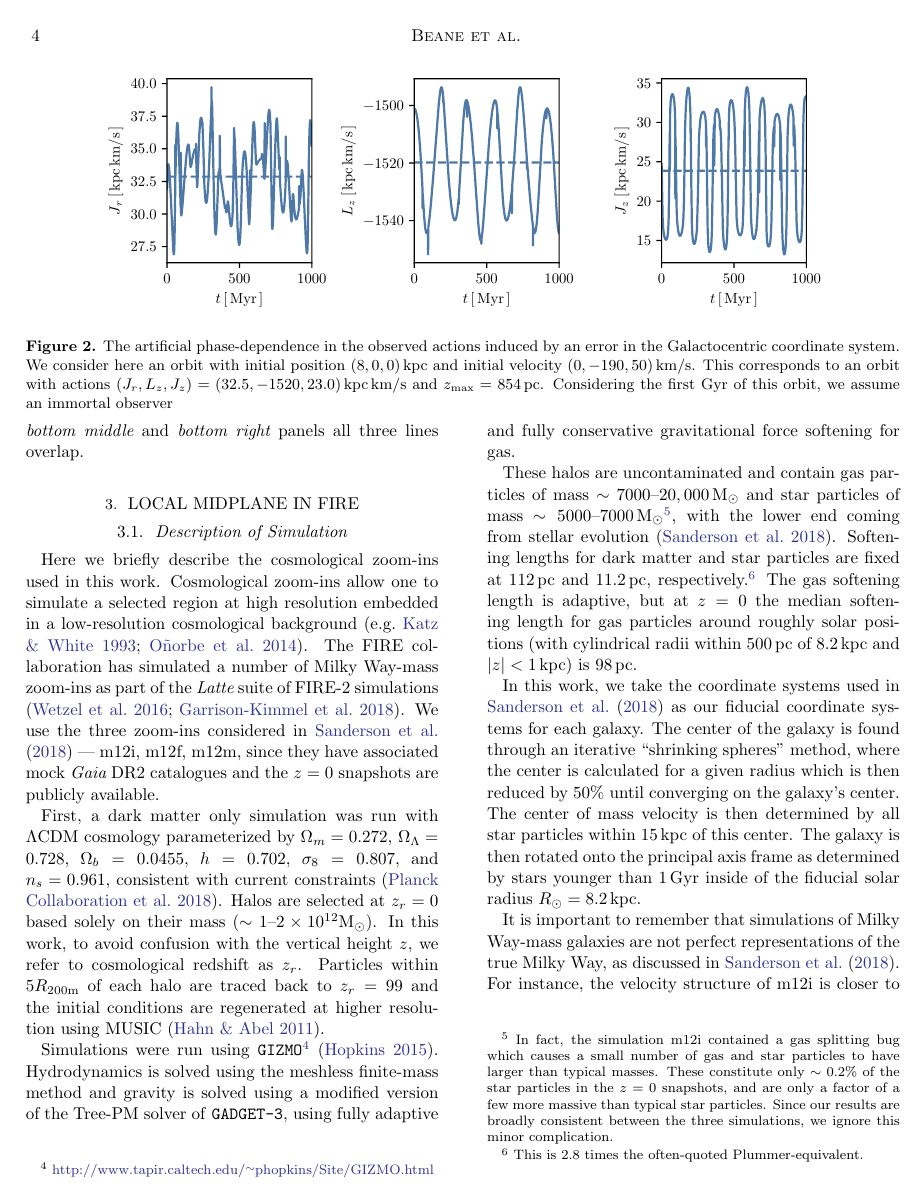
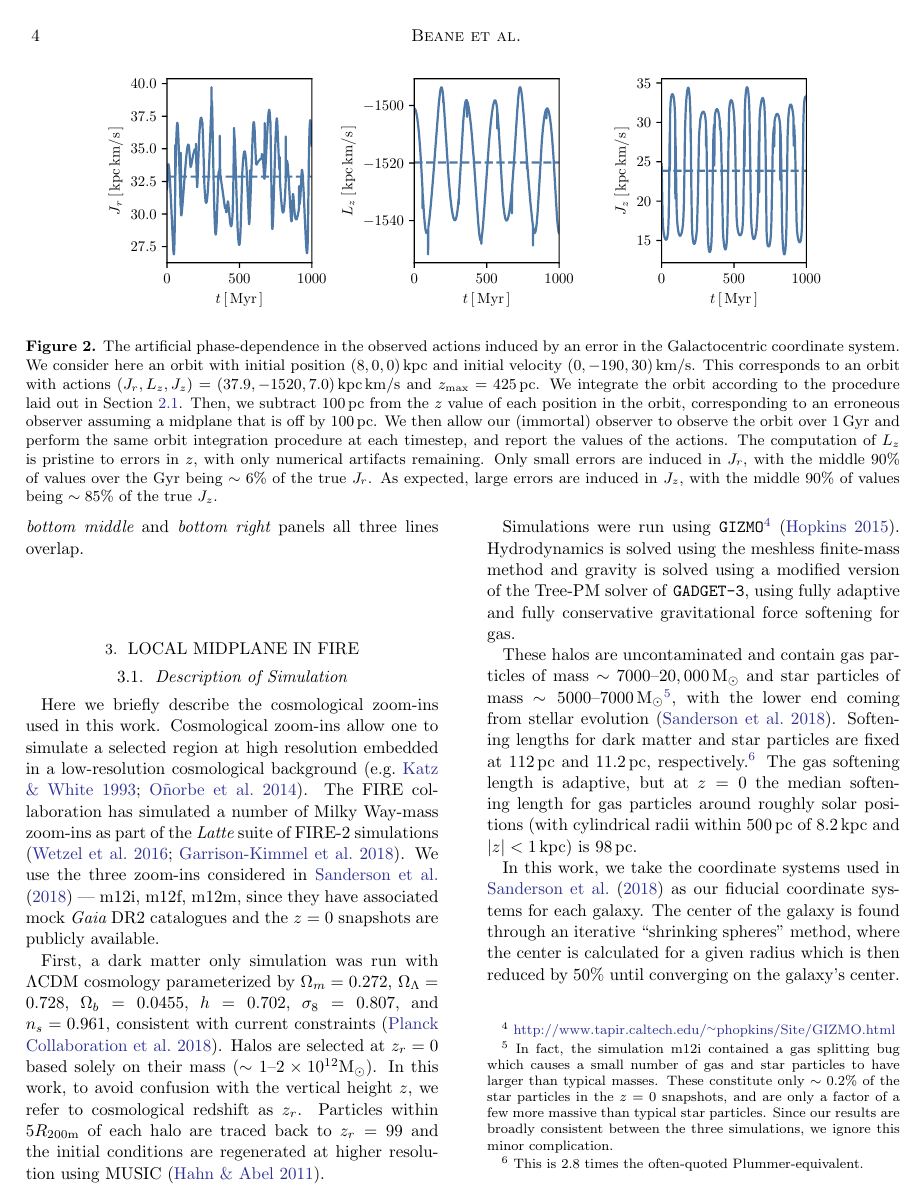
Before and after one commit to gusbeane/actions_systematic, a LaTeX paper (paper/ms.tex): page 4 of 9. Compiled offline with pdfLaTeX.

Commit message:
Finish caption in one orbit fig

```diff
--- a/paper/ms.tex
+++ b/paper/ms.tex
@@ -253,10 +253,19 @@ are fractional errors of $26.5\%$, $3.1\%$, and $81.4\%$, respectively.
 \plotone{fig/one_orbit.pdf}
 \caption{The artificial phase-dependence in the observed actions induced by an
 error in the Galactocentric coordinate system. We consider here an orbit with
-initial position $(8,0,0)\,\kpc$ and initial velocity $(0,-190,50)\,\kms$.
-This corresponds to an orbit with actions $(J_r, L_z, J_z) = (32.5, -1520,
-23.0)\,\actunit$ and $z_{\text{max}}=854\,\pc$. Considering the first $\Gyr$
-of this orbit, we assume an immortal observer }
+initial position $(8,0,0)\,\kpc$ and initial velocity $(0,-190,30)\,\kms$.
+This corresponds to an orbit with actions $(J_r, L_z, J_z) = (37.9, -1520,
+7.0)\,\actunit$ and $z_{\text{max}}=425\,\pc$. We integrate the orbit
+according to the procedure laid out in Section~\ref{ssec:action_comp}. Then,
+we subtract $100\,\pc$ from the $z$ value of each position in the orbit,
+corresponding to an erroneous observer assuming a midplane that is off by
+$100\,\pc$. We then allow our (immortal) observer to observe the orbit over
+$1\,\Gyr$ and perform the same orbit integration procedure at each timestep,
+and report the values of the actions. The computation of $L_z$ is pristine to
+errors in $z$, with only numerical artifacts remaining. Only small errors are
+induced in $J_r$, with the middle $90\%$ of values over the $\Gyr$ being
+$\sim6\%$ of the true $J_r$. As expected, large errors are induced in $J_z$,
+with the middle $90\%$ of values being $\sim85\%$ of the true $J_z$.}
 \label{fig:one_orbit_wrong_ref}
 \end{figure*}
 
```
